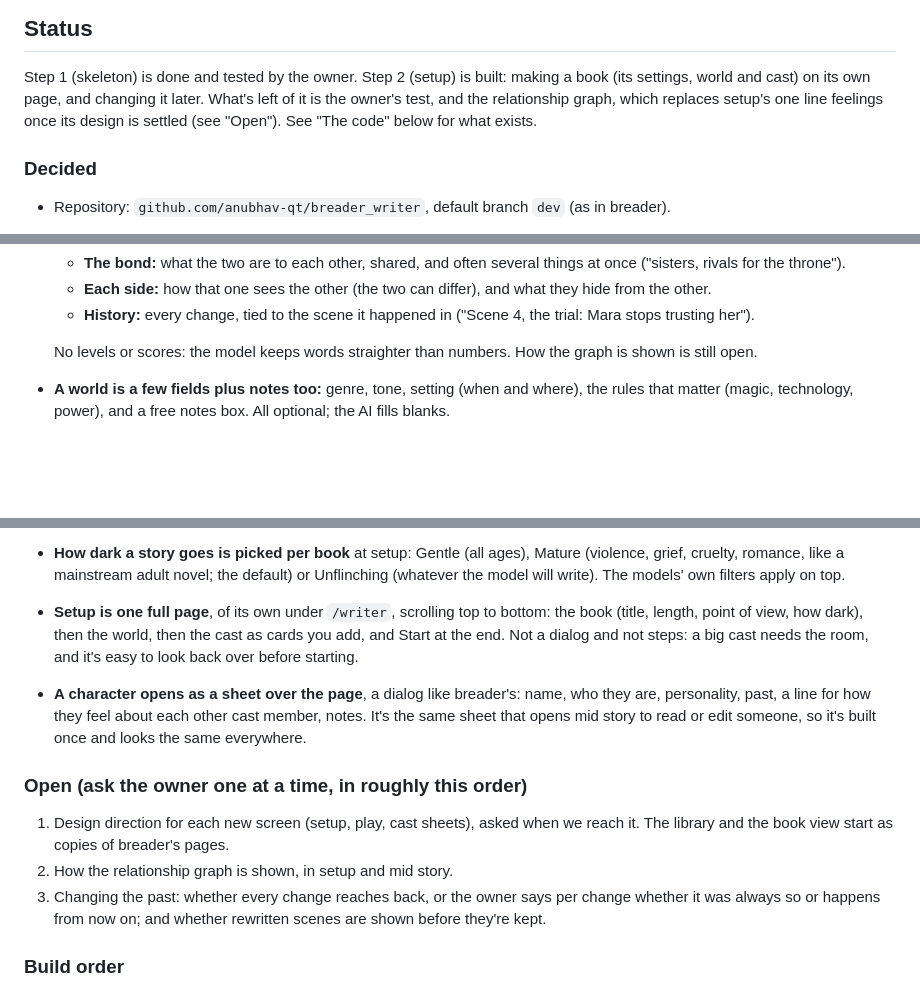
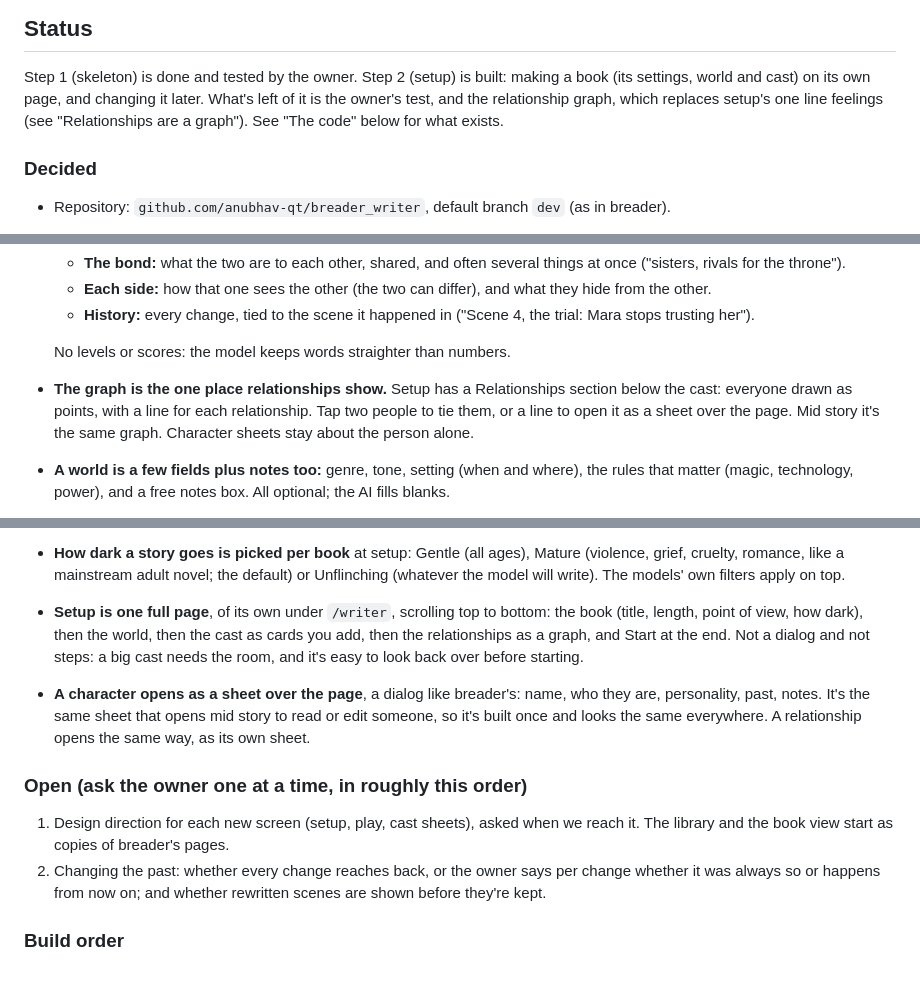
Before and after one commit to anubhav-qt/breader_writer, a Markdown page: CLAUDE.md, 3 parts joined by grey strips. Drawn GitHub-style; blank space fills up the shorter version.

Commit message:
docs: the graph gets the relationships and the character sheets get some peace and quiet

```diff
--- a/CLAUDE.md
+++ b/CLAUDE.md
@@ -23,8 +23,8 @@ the way a breader card fills with colour as you read.
 
 Step 1 (skeleton) is done and tested by the owner. Step 2 (setup) is built: making a book (its
 settings, world and cast) on its own page, and changing it later. What's left of it is the
-owner's test, and the relationship graph, which replaces setup's one line feelings once its
-design is settled (see "Open"). See "The code" below for what exists.
+owner's test, and the relationship graph, which replaces setup's one line feelings (see
+"Relationships are a graph"). See "The code" below for what exists.
 
 ### Decided
 
@@ -95,8 +95,11 @@ design is settled (see "Open"). See "The code" below for what exists.
   - **History:** every change, tied to the scene it happened in ("Scene 4, the trial: Mara stops
     trusting her").
 
-  No levels or scores: the model keeps words straighter than numbers. How the graph is shown is
-  still open.
+  No levels or scores: the model keeps words straighter than numbers.
+- **The graph is the one place relationships show.** Setup has a Relationships section below the
+  cast: everyone drawn as points, with a line for each relationship. Tap two people to tie them,
+  or a line to open it as a sheet over the page. Mid story it's the same graph. Character sheets
+  stay about the person alone.
 - **A world is a few fields plus notes too:** genre, tone, setting (when and where), the rules
   that matter (magic, technology, power), and a free notes box. All optional; the AI fills blanks.
 - **The story can bring in its own characters.** Anyone who sticks around gets a card in the cast
@@ -119,20 +122,19 @@ design is settled (see "Open"). See "The code" below for what exists.
   grief, cruelty, romance, like a mainstream adult novel; the default) or Unflinching (whatever
   the model will write). The models' own filters apply on top.
 - **Setup is one full page**, of its own under `/writer`, scrolling top to bottom: the book
-  (title, length, point of view, how dark), then the world, then the cast as cards you add, and
-  Start at the end. Not a dialog and not steps: a big cast needs the room, and it's easy to look
-  back over before starting.
+  (title, length, point of view, how dark), then the world, then the cast as cards you add, then
+  the relationships as a graph, and Start at the end. Not a dialog and not steps: a big cast
+  needs the room, and it's easy to look back over before starting.
 - **A character opens as a sheet over the page**, a dialog like breader's: name, who they are,
-  personality, past, a line for how they feel about each other cast member, notes. It's the same
-  sheet that opens mid story to read or edit someone, so it's built once and looks the same
-  everywhere.
+  personality, past, notes. It's the same sheet that opens mid story to read or edit someone, so
+  it's built once and looks the same everywhere. A relationship opens the same way, as its own
+  sheet.
 
 ### Open (ask the owner one at a time, in roughly this order)
 
 1. Design direction for each new screen (setup, play, cast sheets), asked when we reach it.
    The library and the book view start as copies of breader's pages.
-2. How the relationship graph is shown, in setup and mid story.
-3. Changing the past: whether every change reaches back, or the owner says per change whether
+2. Changing the past: whether every change reaches back, or the owner says per change whether
    it was always so or happens from now on; and whether rewritten scenes are shown before
    they're kept.
 
```
Also changed, not shown: other parts of CLAUDE.md (+2 -2 lines).
